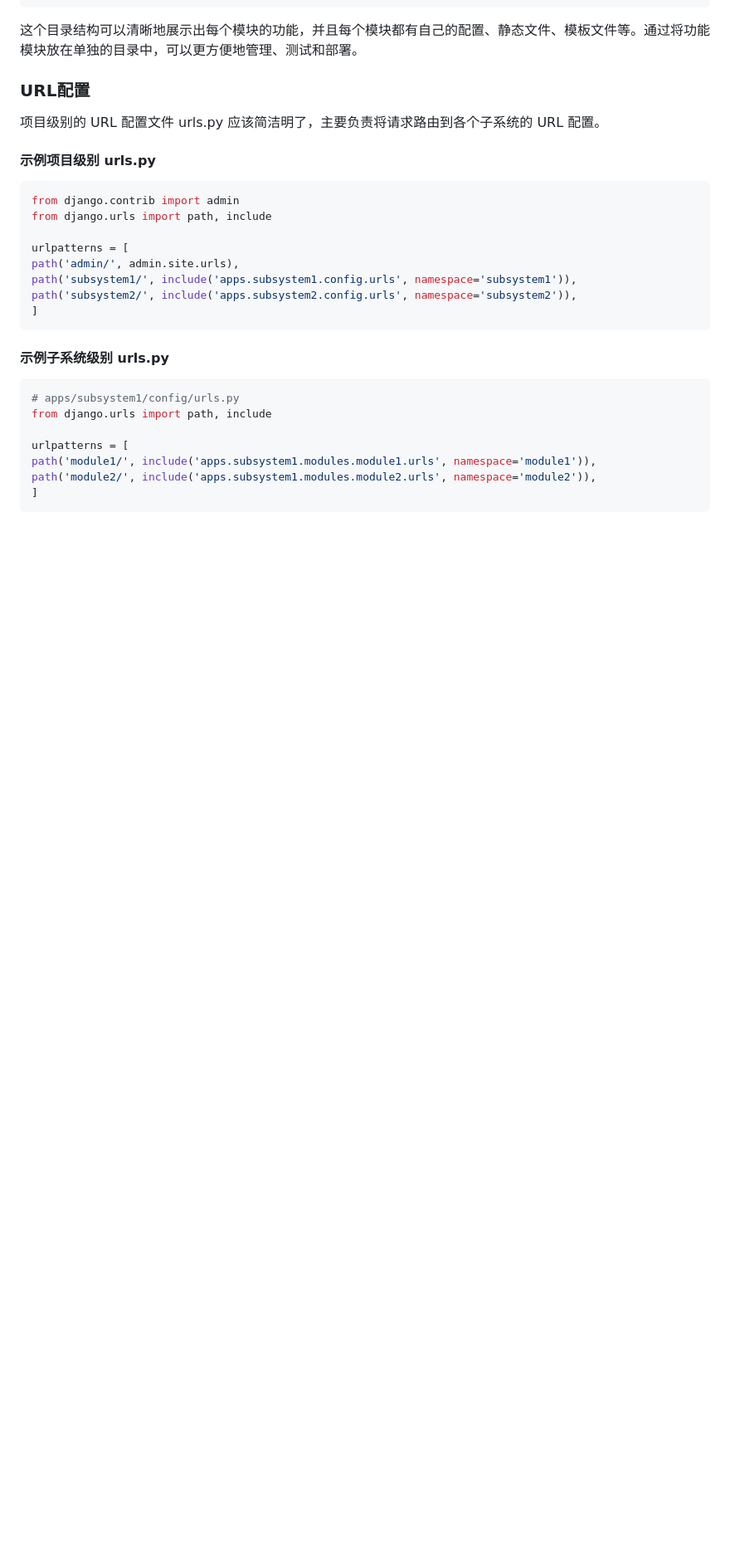
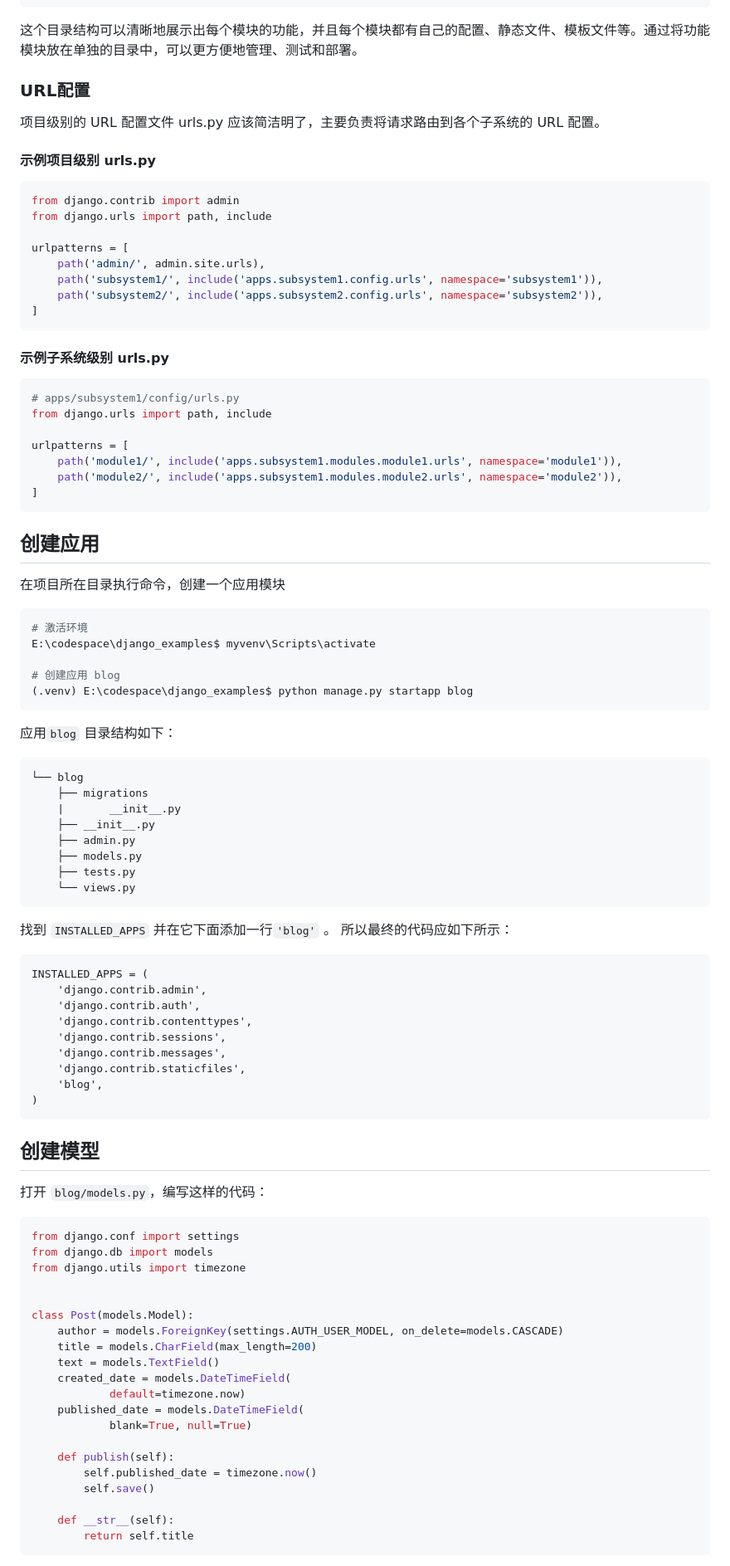
Before and after one commit to hooj0/django_examples, a Markdown page: README.md, the part around the change printed below. Shown: that part at 83% size. GitHub-like rendering; blank space fills up the shorter version.

Commit message:
feat(blog): 创建 Post 模型
- 添加 Post 类，包含标题、内容、创建日期、发布日期、图片、作者和状态字段- 实现 publish 方法，用于更新发布日期
- 添加 __str__ 方法，返回文章标题

````diff
--- a/README.md
+++ b/README.md
@@ -184,9 +184,9 @@ from django.contrib import admin
 from django.urls import path, include
 
 urlpatterns = [
-path('admin/', admin.site.urls),
-path('subsystem1/', include('apps.subsystem1.config.urls', namespace='subsystem1')),
-path('subsystem2/', include('apps.subsystem2.config.urls', namespace='subsystem2')),
+	path('admin/', admin.site.urls),
+	path('subsystem1/', include('apps.subsystem1.config.urls', namespace='subsystem1')),
+	path('subsystem2/', include('apps.subsystem2.config.urls', namespace='subsystem2')),
 ]
 ```
 #### 示例子系统级别 urls.py
@@ -195,7 +195,74 @@ path('subsystem2/', include('apps.subsystem2.config.urls', namespace='subsystem2
 from django.urls import path, include
 
 urlpatterns = [
-path('module1/', include('apps.subsystem1.modules.module1.urls', namespace='module1')),
-path('module2/', include('apps.subsystem1.modules.module2.urls', namespace='module2')),
+	path('module1/', include('apps.subsystem1.modules.module1.urls', namespace='module1')),
+	path('module2/', include('apps.subsystem1.modules.module2.urls', namespace='module2')),
 ]
 ```
+
+## 创建应用
+
+在项目所在目录执行命令，创建一个应用模块
+
+```sh
+# 激活环境
+E:\codespace\django_examples$ myvenv\Scripts\activate
+
+# 创建应用 blog
+(.venv) E:\codespace\django_examples$ python manage.py startapp blog
+```
+
+应用`blog` 目录结构如下：
+
+```
+└── blog
+    ├── migrations
+    |       __init__.py
+    ├── __init__.py
+    ├── admin.py
+    ├── models.py
+    ├── tests.py
+    └── views.py
+```
+
+找到 `INSTALLED_APPS` 并在它下面添加一行`'blog'` 。 所以最终的代码应如下所示：
+
+```
+INSTALLED_APPS = (
+    'django.contrib.admin',
+    'django.contrib.auth',
+    'django.contrib.contenttypes',
+    'django.contrib.sessions',
+    'django.contrib.messages',
+    'django.contrib.staticfiles',
+    'blog',
+)
+```
+
+## 创建模型
+
+打开 `blog/models.py`，编写这样的代码：
+
+```python
+from django.conf import settings
+from django.db import models
+from django.utils import timezone
+
+
+class Post(models.Model):
+    author = models.ForeignKey(settings.AUTH_USER_MODEL, on_delete=models.CASCADE)
+    title = models.CharField(max_length=200)
+    text = models.TextField()
+    created_date = models.DateTimeField(
+            default=timezone.now)
+    published_date = models.DateTimeField(
+            blank=True, null=True)
+
+    def publish(self):
+        self.published_date = timezone.now()
+        self.save()
+
+    def __str__(self):
+        return self.title
+```
+
````
Also changed, not shown: other parts of README.md (+74 -0 lines).
